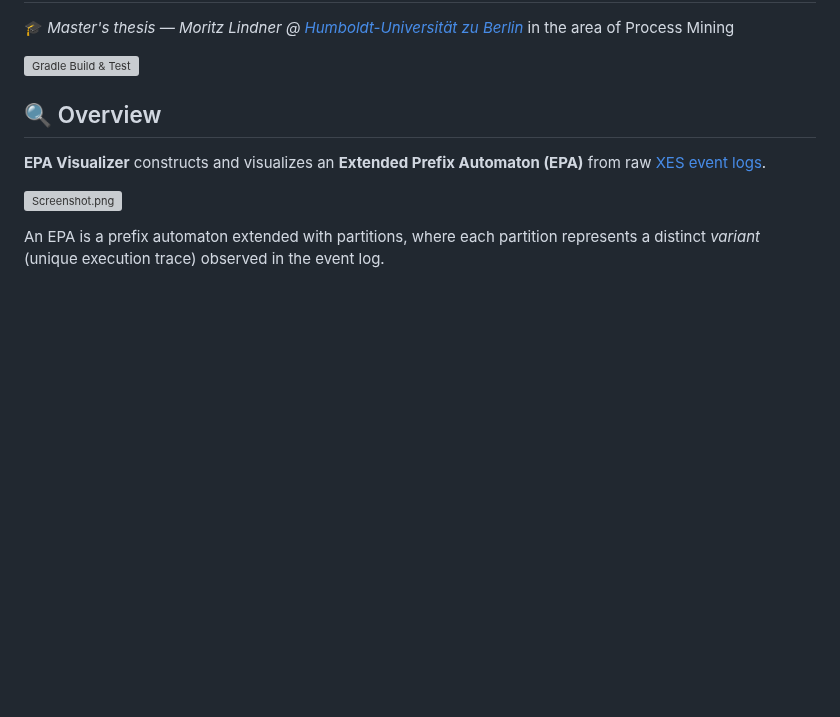
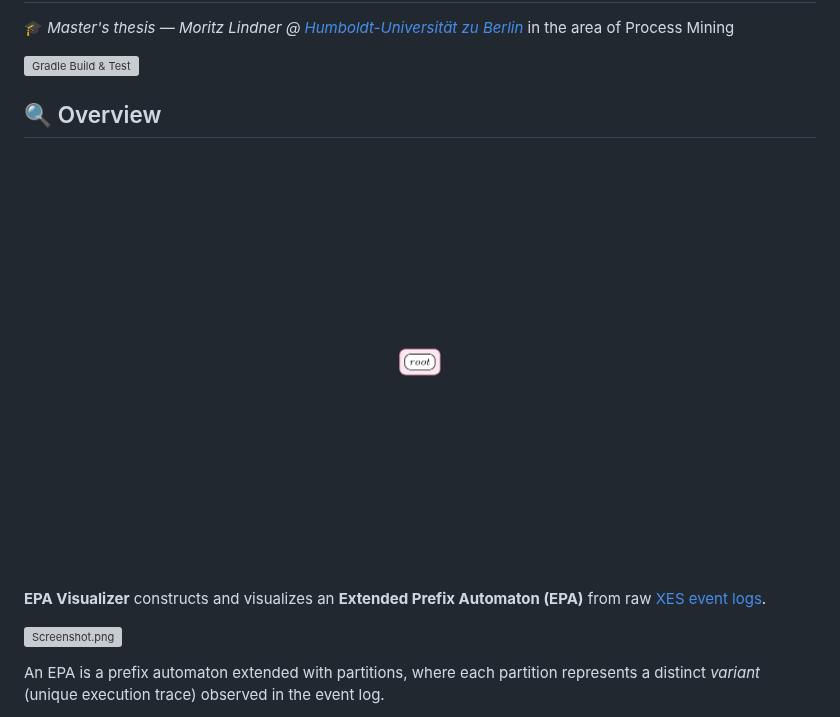
Before and after one commit to linde9821/epa-visualizer, a Markdown page: README.md, the part around the change. GitHub-like rendering; pictures changed too: data/images/animation.gif (added); blank space fills up the shorter version; grey boxes are pictures that could not be loaded.

```diff
--- a/README.md
+++ b/README.md
@@ -6,6 +6,8 @@ Process Mining
 [![Gradle Build & Test](https://github.com/linde9821/epa-visualizer/actions/workflows/gradle.yml/badge.svg?branch=main)](https://github.com/linde9821/epa-visualizer/actions/workflows/gradle.yml)
 
 ## 🔍 Overview
+
+![Animation.gif](data/images/animation.gif)
 
 **EPA Visualizer** constructs and visualizes an **Extended Prefix Automaton (EPA)** from
 raw [XES event logs](https://www.tf-pm.org/resources/xes-standard/about-xes/event-logs).
```
